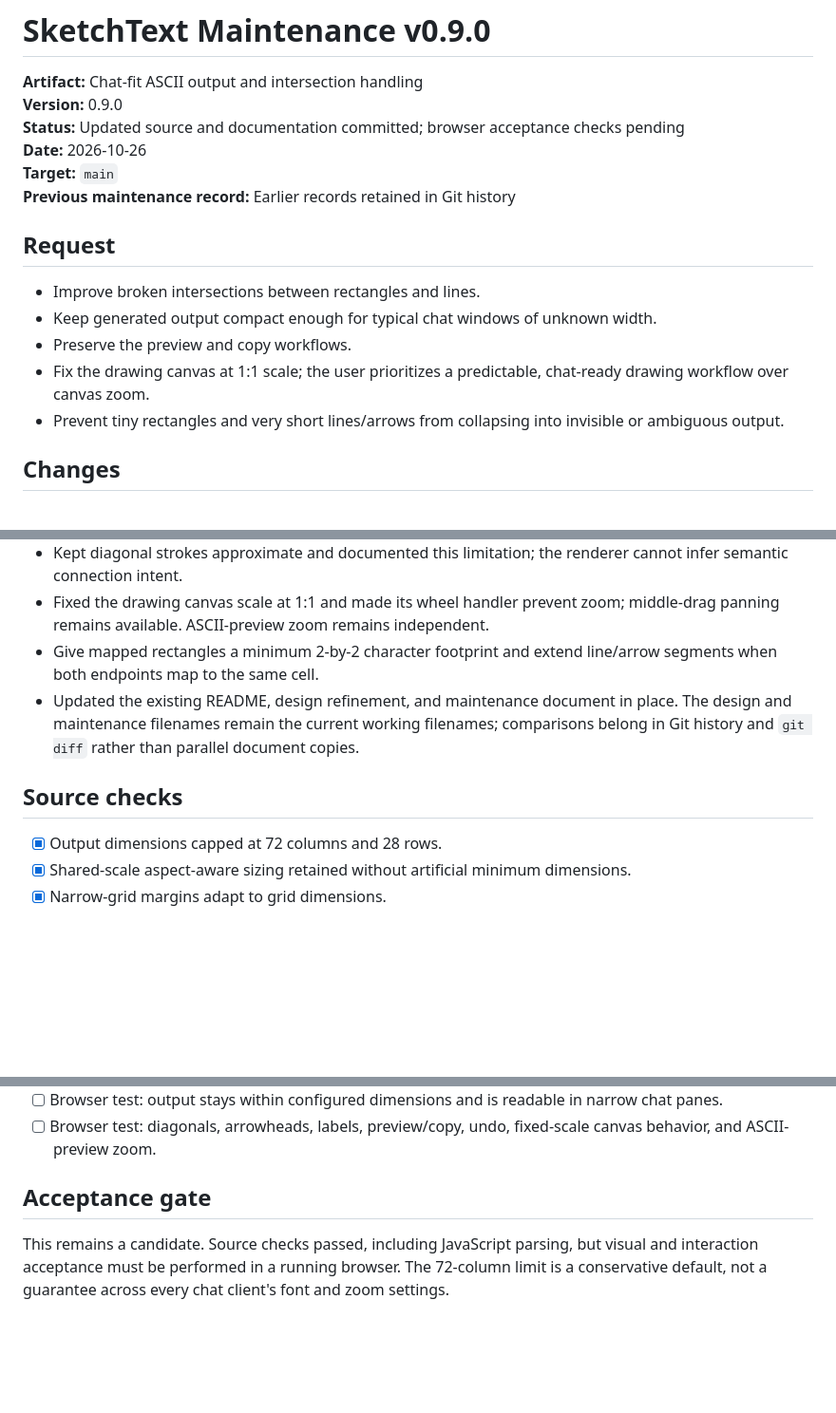
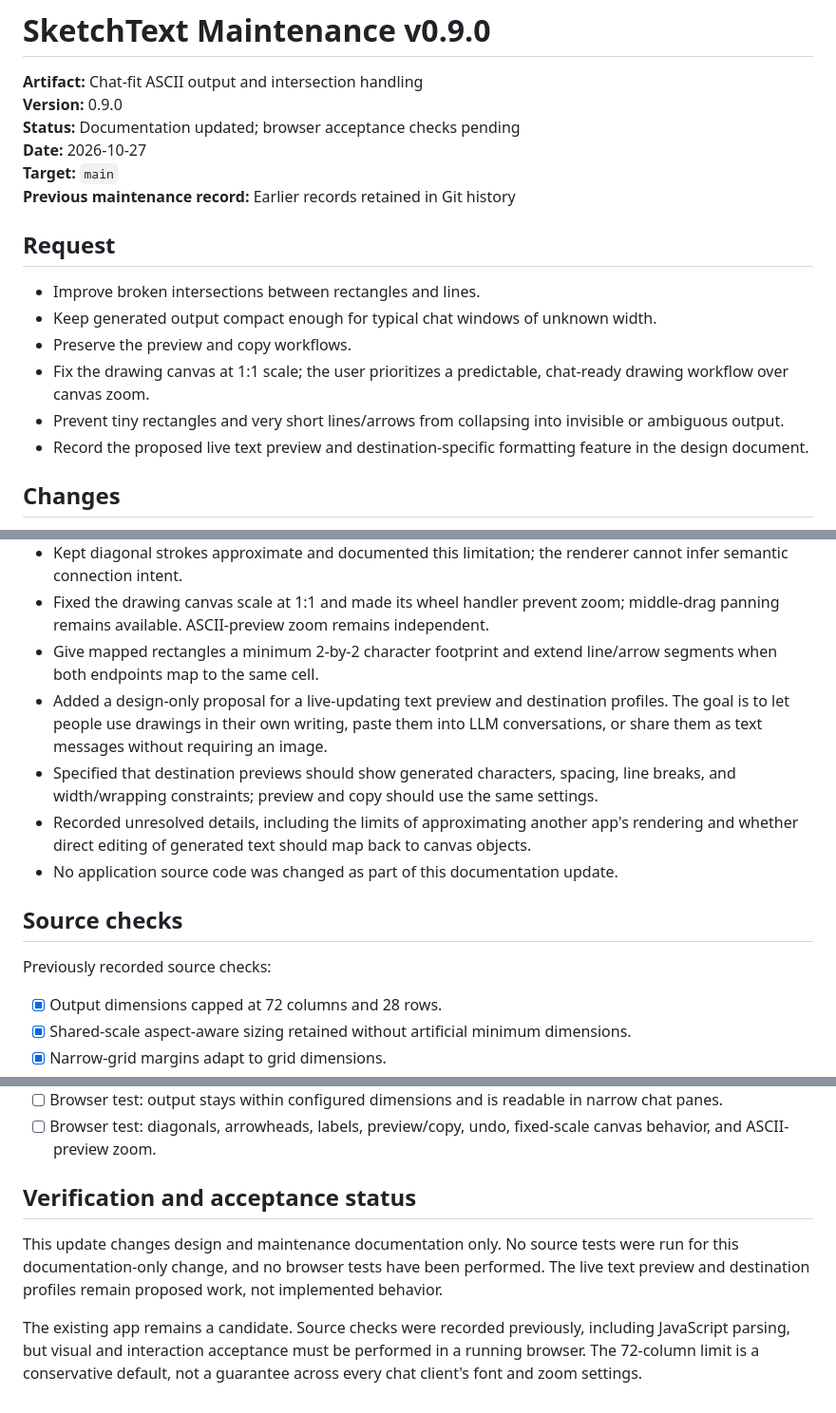
Before and after one commit to zpitchfolo/sketch-to-ascii, a Markdown page: docs/Maintenance-v0.9.0.md, 3 parts joined by grey strips. Shown at 95% size. Drawn GitHub-style; blank space fills up the shorter version.

Commit message:
docs: record live preview feature proposal

```diff
--- a/docs/Maintenance-v0.9.0.md
+++ b/docs/Maintenance-v0.9.0.md
@@ -2,8 +2,8 @@
 
 **Artifact:** Chat-fit ASCII output and intersection handling
 **Version:** 0.9.0
-**Status:** Updated source and documentation committed; browser acceptance checks pending
-**Date:** 2026-10-26
+**Status:** Documentation updated; browser acceptance checks pending
+**Date:** 2026-10-27
 **Target:** `main`
 **Previous maintenance record:** Earlier records retained in Git history
 
@@ -14,6 +14,7 @@
 - Preserve the preview and copy workflows.
 - Fix the drawing canvas at 1:1 scale; the user prioritizes a predictable, chat-ready drawing workflow over canvas zoom.
 - Prevent tiny rectangles and very short lines/arrows from collapsing into invisible or ambiguous output.
+- Record the proposed live text preview and destination-specific formatting feature in the design document.
 
 ## Changes
 
@@ -25,10 +26,14 @@
 - Kept diagonal strokes approximate and documented this limitation; the renderer cannot infer semantic connection intent.
 - Fixed the drawing canvas scale at 1:1 and made its wheel handler prevent zoom; middle-drag panning remains available. ASCII-preview zoom remains independent.
 - Give mapped rectangles a minimum 2-by-2 character footprint and extend line/arrow segments when both endpoints map to the same cell.
-- Updated the existing README, design refinement, and maintenance document in place. The design and maintenance filenames remain the current working filenames; comparisons belong in Git history and `git diff` rather than parallel document copies.
+- Added a design-only proposal for a live-updating text preview and destination profiles. The goal is to let people use drawings in their own writing, paste them into LLM conversations, or share them as text messages without requiring an image.
+- Specified that destination previews should show generated characters, spacing, line breaks, and width/wrapping constraints; preview and copy should use the same settings.
+- Recorded unresolved details, including the limits of approximating another app's rendering and whether direct editing of generated text should map back to canvas objects.
+- No application source code was changed as part of this documentation update.
 
 ## Source checks
 
+Previously recorded source checks:
 - [x] Output dimensions capped at 72 columns and 28 rows.
 - [x] Shared-scale aspect-aware sizing retained without artificial minimum dimensions.
 - [x] Narrow-grid margins adapt to grid dimensions.
@@ -45,6 +50,8 @@
 - [ ] Browser test: output stays within configured dimensions and is readable in narrow chat panes.
 - [ ] Browser test: diagonals, arrowheads, labels, preview/copy, undo, fixed-scale canvas behavior, and ASCII-preview zoom.
 
-## Acceptance gate
+## Verification and acceptance status
 
-This remains a candidate. Source checks passed, including JavaScript parsing, but visual and interaction acceptance must be performed in a running browser. The 72-column limit is a conservative default, not a guarantee across every chat client's font and zoom settings.
+This update changes design and maintenance documentation only. No source tests were run for this documentation-only change, and no browser tests have been performed. The live text preview and destination profiles remain proposed work, not implemented behavior.
+
+The existing app remains a candidate. Source checks were recorded previously, including JavaScript parsing, but visual and interaction acceptance must be performed in a running browser. The 72-column limit is a conservative default, not a guarantee across every chat client's font and zoom settings.
```
